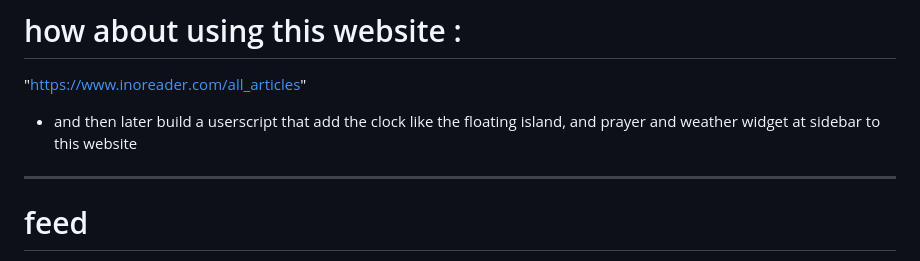
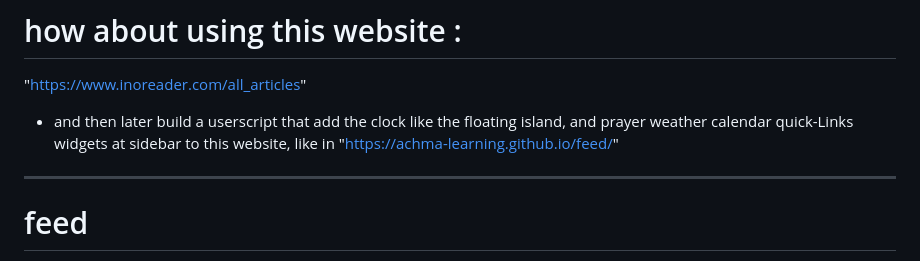
Before and after one commit to achma-learning/feed, a Markdown page: README.md, the part around the change. Drawn GitHub-style.

```diff
--- a/README.md
+++ b/README.md
@@ -1,6 +1,6 @@
 # how about using this website :
 "https://www.inoreader.com/all_articles"
-+ and then later build a userscript that add the clock like the floating island, and prayer and weather widget at sidebar to this website
++ and then later build a userscript that add the clock like the floating island, and prayer weather calendar quick-Links widgets at sidebar to this website, like in "https://achma-learning.github.io/feed/"
 
 ---
 # feed
```
